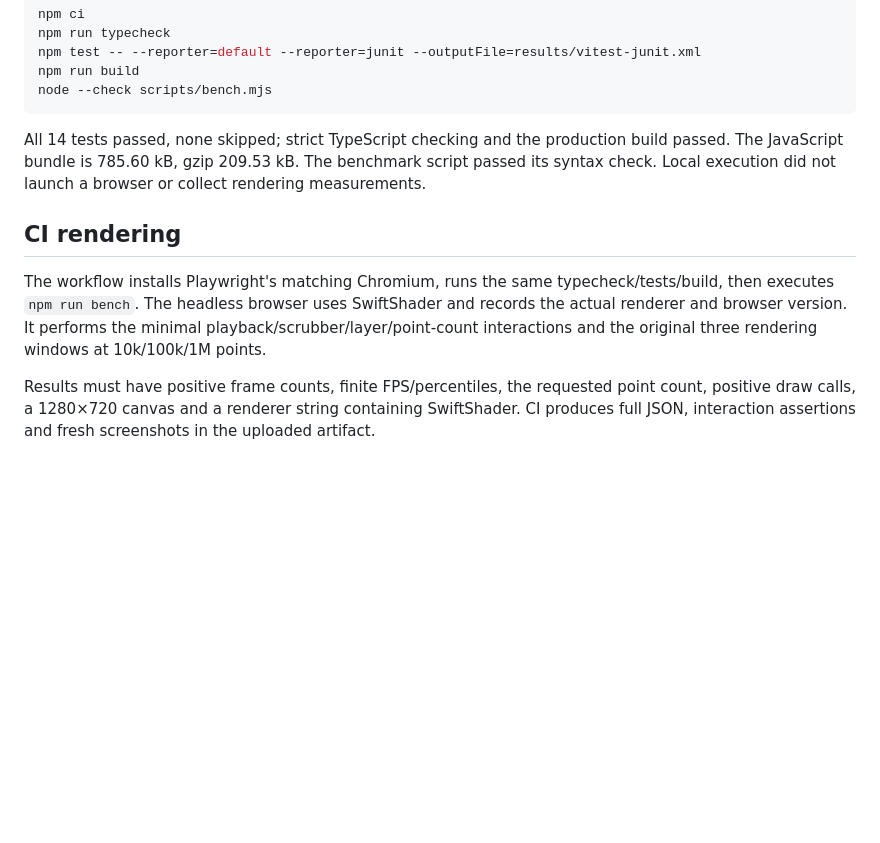
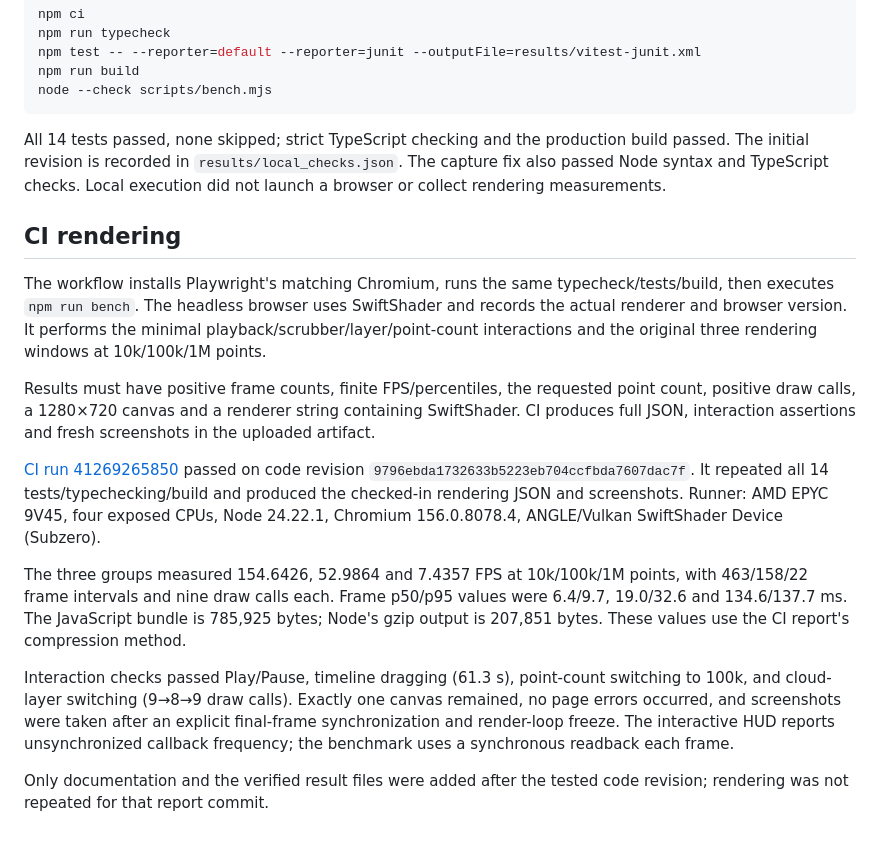
Before and after one commit to kianbqh/autonomy-stack, a Markdown page: VALIDATION.md, the part around the change. Drawn GitHub-style; blank space fills up the shorter version.

````diff
--- a/VALIDATION.md
+++ b/VALIDATION.md
@@ -14,10 +14,18 @@ npm run build
 node --check scripts/bench.mjs
 ```
 
-All 14 tests passed, none skipped; strict TypeScript checking and the production build passed. The JavaScript bundle is 785.60 kB, gzip 209.53 kB. The benchmark script passed its syntax check. Local execution did not launch a browser or collect rendering measurements.
+All 14 tests passed, none skipped; strict TypeScript checking and the production build passed. The initial revision is recorded in `results/local_checks.json`. The capture fix also passed Node syntax and TypeScript checks. Local execution did not launch a browser or collect rendering measurements.
 
 ## CI rendering
 
 The workflow installs Playwright's matching Chromium, runs the same typecheck/tests/build, then executes `npm run bench`. The headless browser uses SwiftShader and records the actual renderer and browser version. It performs the minimal playback/scrubber/layer/point-count interactions and the original three rendering windows at 10k/100k/1M points.
 
 Results must have positive frame counts, finite FPS/percentiles, the requested point count, positive draw calls, a 1280×720 canvas and a renderer string containing SwiftShader. CI produces full JSON, interaction assertions and fresh screenshots in the uploaded artifact.
+
+[CI run 41269265850](https://github.com/kianbqh/webgl-3d-viewer/actions/runs/41269265850) passed on code revision `9796ebda1732633b5223eb704ccfbda7607dac7f`. It repeated all 14 tests/typechecking/build and produced the checked-in rendering JSON and screenshots. Runner: AMD EPYC 9V45, four exposed CPUs, Node 24.22.1, Chromium 156.0.8078.4, ANGLE/Vulkan SwiftShader Device (Subzero).
+
+The three groups measured 154.6426, 52.9864 and 7.4357 FPS at 10k/100k/1M points, with 463/158/22 frame intervals and nine draw calls each. Frame p50/p95 values were 6.4/9.7, 19.0/32.6 and 134.6/137.7 ms. The JavaScript bundle is 785,925 bytes; Node's gzip output is 207,851 bytes. These values use the CI report's compression method.
+
+Interaction checks passed Play/Pause, timeline dragging (61.3 s), point-count switching to 100k, and cloud-layer switching (9→8→9 draw calls). Exactly one canvas remained, no page errors occurred, and screenshots were taken after an explicit final-frame synchronization and render-loop freeze. The interactive HUD reports unsynchronized callback frequency; the benchmark uses a synchronous readback each frame.
+
+Only documentation and the verified result files were added after the tested code revision; rendering was not repeated for that report commit.
````
Also changed, not shown: README.md (+12 -1 lines), results/screenshot_100k.png (added), results/ui-smoke.png (added), 3 other files.
